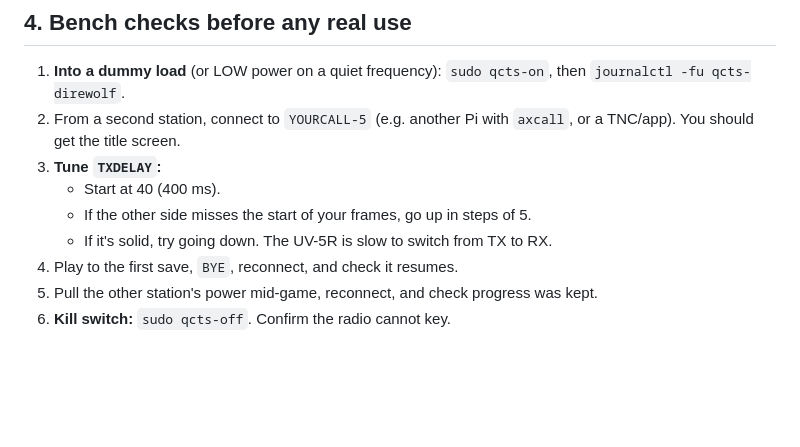
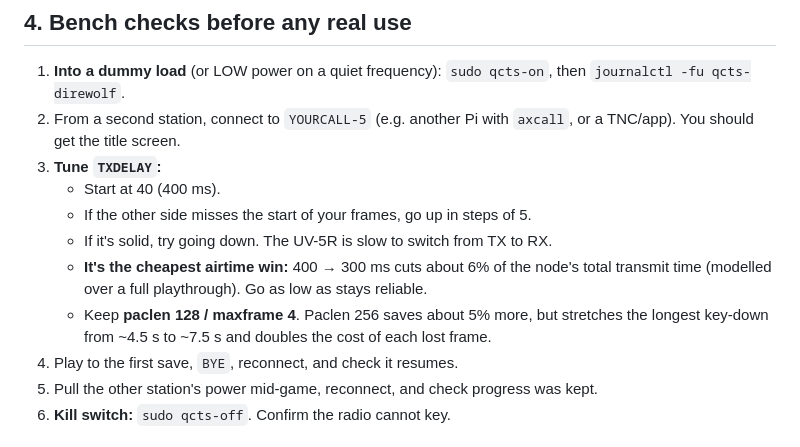
Before and after one commit to sinetec6969/queen-city-tos, a Markdown page: deploy/pi-os/README.md, the part around the change. Rendered like a GitHub page; blank space fills up the shorter version.

```diff
--- a/deploy/pi-os/README.md
+++ b/deploy/pi-os/README.md
@@ -49,6 +49,8 @@ sudo nano /etc/qcts/allow                   # callsigns allowed to play, no SSID
    - Start at 40 (400 ms).
    - If the other side misses the start of your frames, go up in steps of 5.
    - If it's solid, try going down. The UV-5R is slow to switch from TX to RX.
+   - **It's the cheapest airtime win:** 400 → 300 ms cuts about 6% of the node's total transmit time (modelled over a full playthrough). Go as low as stays reliable.
+   - Keep **paclen 128 / maxframe 4**. Paclen 256 saves about 5% more, but stretches the longest key-down from ~4.5 s to ~7.5 s and doubles the cost of each lost frame.
 4. Play to the first save, `BYE`, reconnect, and check it resumes.
 5. Pull the other station's power mid-game, reconnect, and check progress was kept.
 6. **Kill switch:** `sudo qcts-off`. Confirm the radio cannot key.
```
Also changed, not shown: docs/CHANGELOG.md (+36 -0 lines), docs/LEVEL_GUIDE.md (+1 -1 lines), docs/screenshots/packet-combat.png, docs/screenshots/packet-connect.png, 4 other files.
